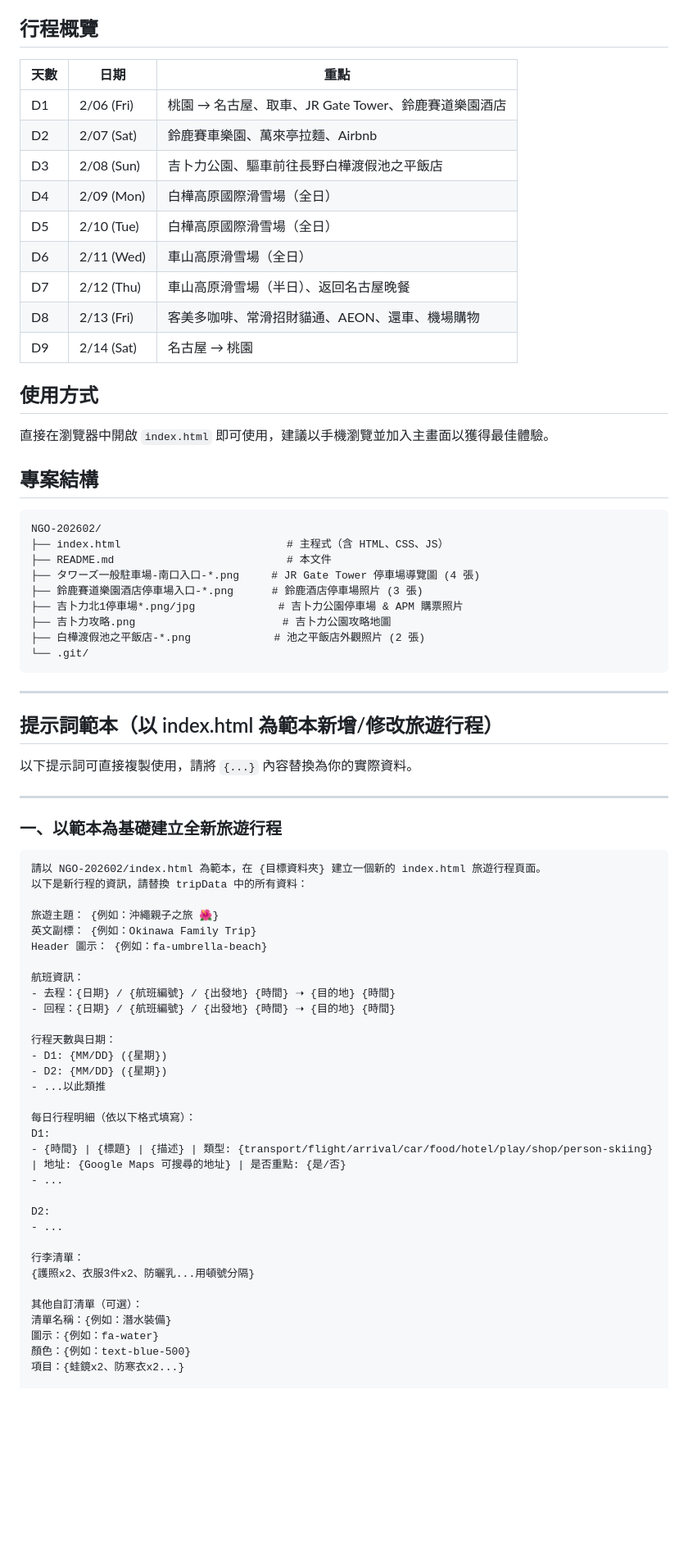
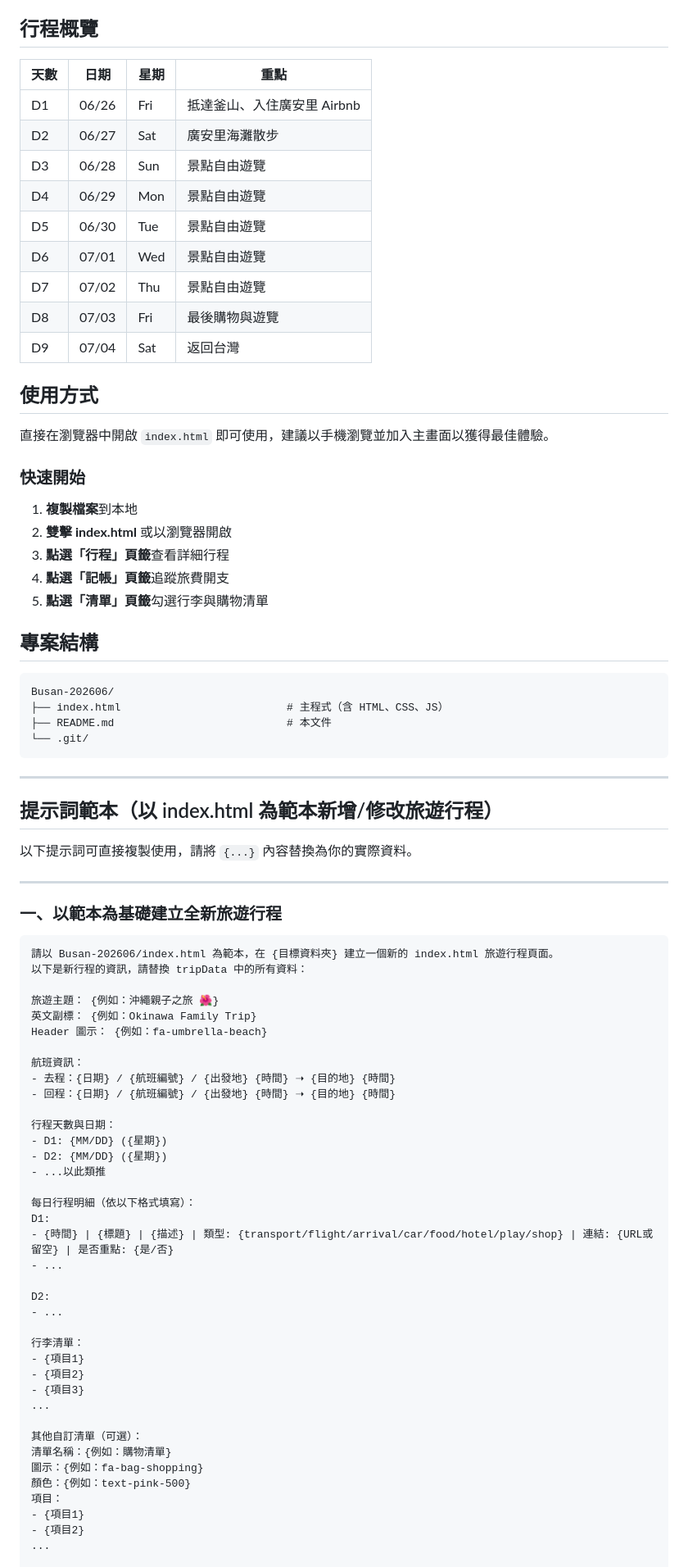
Before and after one commit to LulumeQQ/Busan-202606, a Markdown page: README.md, the part around one of its changes. Shown at 82% size. Drawn GitHub-style; blank space fills up the shorter version.

````diff
--- a/README.md
+++ b/README.md
@@ -27,33 +27,36 @@
 
 ## 行程概覽
 
-| 天數 | 日期 | 重點 |
-|------|------|------|
-| D1 | 2/06 (Fri) | 桃園 → 名古屋、取車、JR Gate Tower、鈴鹿賽道樂園酒店 |
-| D2 | 2/07 (Sat) | 鈴鹿賽車樂園、萬來亭拉麵、Airbnb |
-| D3 | 2/08 (Sun) | 吉卜力公園、驅車前往長野白樺渡假池之平飯店 |
-| D4 | 2/09 (Mon) | 白樺高原國際滑雪場（全日） |
-| D5 | 2/10 (Tue) | 白樺高原國際滑雪場（全日） |
-| D6 | 2/11 (Wed) | 車山高原滑雪場（全日） |
-| D7 | 2/12 (Thu) | 車山高原滑雪場（半日）、返回名古屋晚餐 |
-| D8 | 2/13 (Fri) | 客美多咖啡、常滑招財貓通、AEON、還車、機場購物 |
-| D9 | 2/14 (Sat) | 名古屋 → 桃園 |
+| 天數 | 日期 | 星期 | 重點 |
+|------|------|------|------|
+| D1 | 06/26 | Fri | 抵達釜山、入住廣安里 Airbnb |
+| D2 | 06/27 | Sat | 廣安里海灘散步 |
+| D3 | 06/28 | Sun | 景點自由遊覽 |
+| D4 | 06/29 | Mon | 景點自由遊覽 |
+| D5 | 06/30 | Tue | 景點自由遊覽 |
+| D6 | 07/01 | Wed | 景點自由遊覽 |
+| D7 | 07/02 | Thu | 景點自由遊覽 |
+| D8 | 07/03 | Fri | 最後購物與遊覽 |
+| D9 | 07/04 | Sat | 返回台灣 |
 
 ## 使用方式
 
 直接在瀏覽器中開啟 `index.html` 即可使用，建議以手機瀏覽並加入主畫面以獲得最佳體驗。
 
+### 快速開始
+
+1. **複製檔案**到本地
+2. **雙擊 index.html** 或以瀏覽器開啟
+3. **點選「行程」頁籤**查看詳細行程
+4. **點選「記帳」頁籤**追蹤旅費開支
+5. **點選「清單」頁籤**勾選行李與購物清單
+
 ## 專案結構
 
 ```
-NGO-202602/
+Busan-202606/
 ├── index.html                          # 主程式（含 HTML、CSS、JS）
 ├── README.md                           # 本文件
-├── タワーズ一般駐車場-南口入口-*.png     # JR Gate Tower 停車場導覽圖 (4 張)
-├── 鈴鹿賽道樂園酒店停車場入口-*.png      # 鈴鹿酒店停車場照片 (3 張)
-├── 吉卜力北1停車場*.png/jpg             # 吉卜力公園停車場 & APM 購票照片
-├── 吉卜力攻略.png                       # 吉卜力公園攻略地圖
-├── 白樺渡假池之平飯店-*.png             # 池之平飯店外觀照片 (2 張)
 └── .git/
 ```
 
@@ -68,7 +71,7 @@ NGO-202602/
 ### 一、以範本為基礎建立全新旅遊行程
 
 ```
-請以 NGO-202602/index.html 為範本，在 {目標資料夾} 建立一個新的 index.html 旅遊行程頁面。
+請以 Busan-202606/index.html 為範本，在 {目標資料夾} 建立一個新的 index.html 旅遊行程頁面。
 以下是新行程的資訊，請替換 tripData 中的所有資料：
 
 旅遊主題： {例如：沖繩親子之旅 🌺}
@@ -86,18 +89,24 @@ Header 圖示： {例如：fa-umbrella-beach}
 
 每日行程明細（依以下格式填寫）：
 D1:
-- {時間} | {標題} | {描述} | 類型: {transport/flight/arrival/car/food/hotel/play/shop/person-skiing} | 地址: {Google Maps 可搜尋的地址} | 是否重點: {是/否}
+- {時間} | {標題} | {描述} | 類型: {transport/flight/arrival/car/food/hotel/play/shop} | 連結: {URL或留空} | 是否重點: {是/否}
 - ...
 
 D2:
 - ...
 
 行李清單：
-{護照x2、衣服3件x2、防曬乳...用頓號分隔}
+- {項目1}
+- {項目2}
+- {項目3}
+...
 
 其他自訂清單（可選）：
-清單名稱：{例如：潛水裝備}
-圖示：{例如：fa-water}
-顏色：{例如：text-blue-500}
-項目：{蛙鏡x2、防寒衣x2...}
+清單名稱：{例如：購物清單}
+圖示：{例如：fa-bag-shopping}
+顏色：{例如：text-pink-500}
+項目：
+- {項目1}
+- {項目2}
+...
 
````
Also changed, not shown: other parts of README.md (+75 -72 lines).
